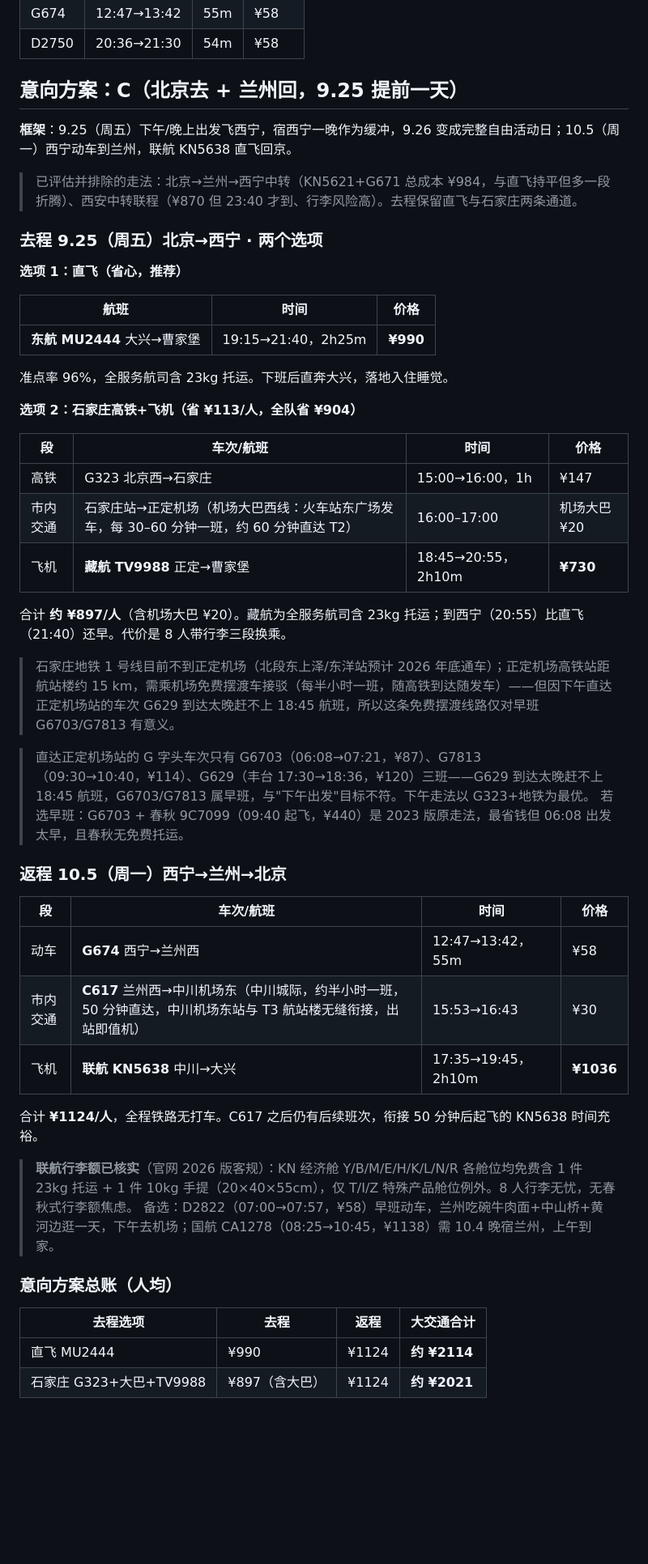
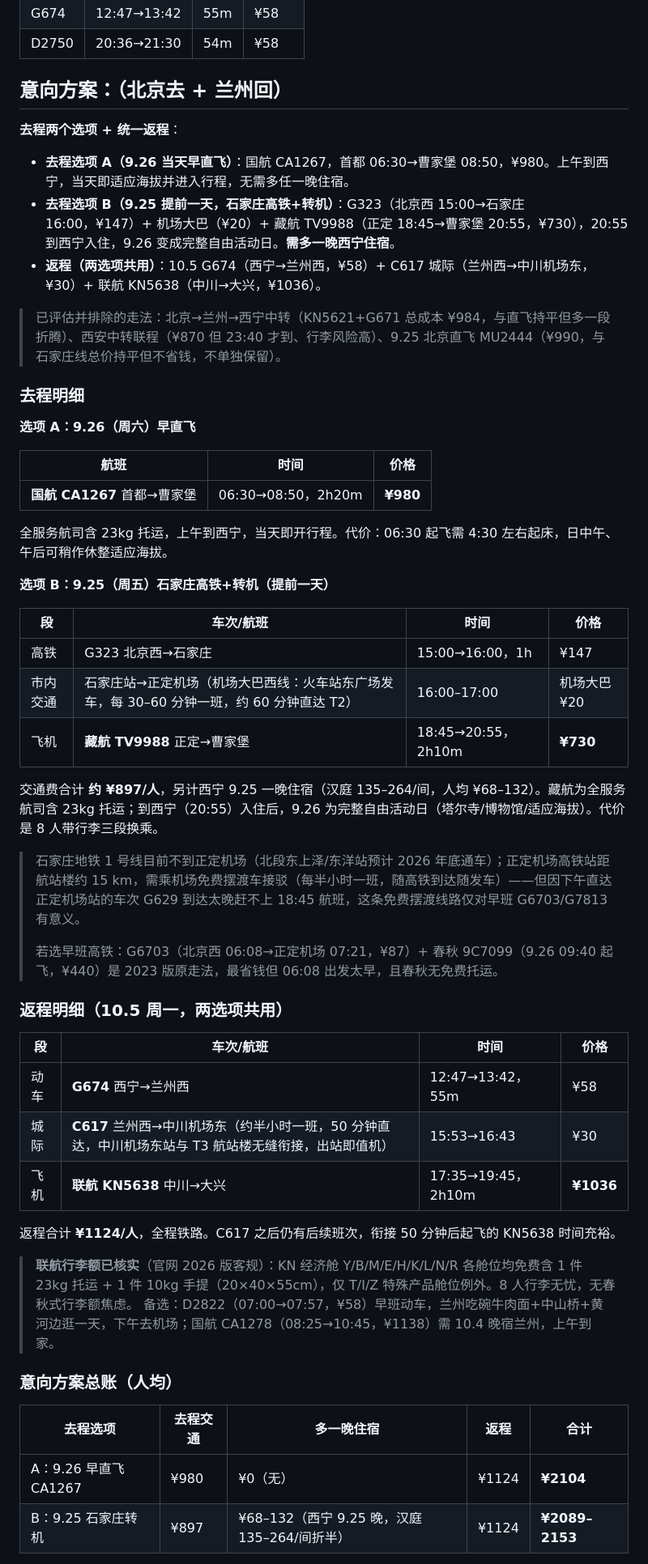
Before and after one commit to AaronyfDesign/oct-journey2west, a Markdown page: 行/机票方案对比.md, the part around one of its changes. Shown at 81% size. Rendered like a GitHub page; blank space fills up the shorter version.

Commit message:
docs: 意向方案改为 A 9.26早直飞 / B 9.25石家庄转机 双选项结构，B 计入西宁多一晚住宿

```diff
--- a/行/机票方案对比.md
+++ b/行/机票方案对比.md
@@ -48,23 +48,27 @@
 | G674 | 12:47→13:42 | 55m | ¥58 |
 | D2750 | 20:36→21:30 | 54m | ¥58 |
 
-## 意向方案：C（北京去 + 兰州回，9.25 提前一天）
+## 意向方案：（北京去 + 兰州回）
 
-**框架**：9.25（周五）下午/晚上出发飞西宁，宿西宁一晚作为缓冲，9.26 变成完整自由活动日；10.5（周一）西宁动车到兰州，联航 KN5638 直飞回京。
+**去程两个选项 + 统一返程**：
 
-> 已评估并排除的走法：北京→兰州→西宁中转（KN5621+G671 总成本 ¥984，与直飞持平但多一段折腾）、西安中转联程（¥870 但 23:40 才到、行李风险高）。去程保留直飞与石家庄两条通道。
+- **去程选项 A（9.26 当天早直飞）**：国航 CA1267，首都 06:30→曹家堡 08:50，¥980。上午到西宁，当天即适应海拔并进入行程，无需多任一晚住宿。
+- **去程选项 B（9.25 提前一天，石家庄高铁+转机）**：G323（北京西 15:00→石家庄 16:00，¥147）+ 机场大巴（¥20）+ 藏航 TV9988（正定 18:45→曹家堡 20:55，¥730），20:55 到西宁入住，9.26 变成完整自由活动日。**需多一晚西宁住宿**。
+- **返程（两选项共用）**：10.5 G674（西宁→兰州西，¥58）+ C617 城际（兰州西→中川机场东，¥30）+ 联航 KN5638（中川→大兴，¥1036）。
 
-### 去程 9.25（周五）北京→西宁 · 两个选项
+> 已评估并排除的走法：北京→兰州→西宁中转（KN5621+G671 总成本 ¥984，与直飞持平但多一段折腾）、西安中转联程（¥870 但 23:40 才到、行李风险高）、9.25 北京直飞 MU2444（¥990，与石家庄线总价持平但不省钱，不单独保留）。
 
-**选项 1：直飞（省心，推荐）**
+### 去程明细
+
+**选项 A：9.26（周六）早直飞**
 
 | 航班 | 时间 | 价格 |
 |---|---|---|
-| **东航 MU2444** 大兴→曹家堡 | 19:15→21:40，2h25m | **¥990** |
+| **国航 CA1267** 首都→曹家堡 | 06:30→08:50，2h20m | **¥980** |
 
-准点率 96%，全服务航司含 23kg 托运。下班后直奔大兴，落地入住睡觉。
+全服务航司含 23kg 托运，上午到西宁，当天即开行程。代价：06:30 起飞需 4:30 左右起床，日中午、午后可稍作休整适应海拔。
 
-**选项 2：石家庄高铁+飞机（省 ¥113/人，全队省 ¥904）**
+**选项 B：9.25（周五）石家庄高铁+转机（提前一天）**
 
 | 段 | 车次/航班 | 时间 | 价格 |
 |---|---|---|---|
@@ -72,30 +76,29 @@
 | 市内交通 | 石家庄站→正定机场（机场大巴西线：火车站东广场发车，每 30–60 分钟一班，约 60 分钟直达 T2） | 16:00–17:00 | 机场大巴 ¥20 |
 | 飞机 | **藏航 TV9988** 正定→曹家堡 | 18:45→20:55，2h10m | **¥730** |
 
-合计 **约 ¥897/人**（含机场大巴 ¥20）。藏航为全服务航司含 23kg 托运；到西宁（20:55）比直飞（21:40）还早。代价是 8 人带行李三段换乘。
+交通费合计 **约 ¥897/人**，另计西宁 9.25 一晚住宿（汉庭 135–264/间，人均 ¥68–132）。藏航为全服务航司含 23kg 托运；到西宁（20:55）入住后，9.26 为完整自由活动日（塔尔寺/博物馆/适应海拔）。代价是 8 人带行李三段换乘。
 
-> 石家庄地铁 1 号线目前不到正定机场（北段东上泽/东洋站预计 2026 年底通车）；正定机场高铁站距航站楼约 15 km，需乘机场免费摆渡车接驳（每半小时一班，随高铁到达随发车）——但因下午直达正定机场站的车次 G629 到达太晚赶不上 18:45 航班，所以这条免费摆渡线路仅对早班 G6703/G7813 有意义。
+> 石家庄地铁 1 号线目前不到正定机场（北段东上泽/东洋站预计 2026 年底通车）；正定机场高铁站距航站楼约 15 km，需乘机场免费摆渡车接驳（每半小时一班，随高铁到达随发车）——但因下午直达正定机场站的车次 G629 到达太晚赶不上 18:45 航班，这条免费摆渡线路仅对早班 G6703/G7813 有意义。
+>
+> 若选早班高铁：G6703（北京西 06:08→正定机场 07:21，¥87）+ 春秋 9C7099（9.26 09:40 起飞，¥440）是 2023 版原走法，最省钱但 06:08 出发太早，且春秋无免费托运。
 
-> 直达正定机场站的 G 字头车次只有 G6703（06:08→07:21，¥87）、G7813（09:30→10:40，¥114）、G629（丰台 17:30→18:36，¥120）三班——G629 到达太晚赶不上 18:45 航班，G6703/G7813 属早班，与"下午出发"目标不符。下午走法以 G323+地铁为最优。
-> 若选早班：G6703 + 春秋 9C7099（09:40 起飞，¥440）是 2023 版原走法，最省钱但 06:08 出发太早，且春秋无免费托运。
-
-### 返程 10.5（周一）西宁→兰州→北京
+### 返程明细（10.5 周一，两选项共用）
 
 | 段 | 车次/航班 | 时间 | 价格 |
 |---|---|---|---|
 | 动车 | **G674** 西宁→兰州西 | 12:47→13:42，55m | ¥58 |
-| 市内交通 | **C617** 兰州西→中川机场东（中川城际，约半小时一班，50 分钟直达，中川机场东站与 T3 航站楼无缝衔接，出站即值机） | 15:53→16:43 | ¥30 |
+| 城际 | **C617** 兰州西→中川机场东（约半小时一班，50 分钟直达，中川机场东站与 T3 航站楼无缝衔接，出站即值机） | 15:53→16:43 | ¥30 |
 | 飞机 | **联航 KN5638** 中川→大兴 | 17:35→19:45，2h10m | **¥1036** |
 
-合计 **¥1124/人**，全程铁路无打车。C617 之后仍有后续班次，衔接 50 分钟后起飞的 KN5638 时间充裕。
+返程合计 **¥1124/人**，全程铁路。C617 之后仍有后续班次，衔接 50 分钟后起飞的 KN5638 时间充裕。
 
 > **联航行李额已核实**（官网 2026 版客规）：KN 经济舱 Y/B/M/E/H/K/L/N/R 各舱位均免费含 1 件 23kg 托运 + 1 件 10kg 手提（20×40×55cm），仅 T/I/Z 特殊产品舱位例外。8 人行李无忧，无春秋式行李额焦虑。
 > 备选：D2822（07:00→07:57，¥58）早班动车，兰州吃碗牛肉面+中山桥+黄河边逛一天，下午去机场；国航 CA1278（08:25→10:45，¥1138）需 10.4 晚宿兰州，上午到家。
 
 ### 意向方案总账（人均）
 
-| 去程选项 | 去程 | 返程 | 大交通合计 |
-|---|---|---|---|
-| 直飞 MU2444 | ¥990 | ¥1124 | **约 ¥2114** |
-| 石家庄 G323+大巴+TV9988 | ¥897（含大巴） | ¥1124 | **约 ¥2021** |
+| 去程选项 | 去程交通 | 多一晚住宿 | 返程 | 合计 |
+|---|---|---|---|---|
+| A：9.26 早直飞 CA1267 | ¥980 | ¥0（无） | ¥1124 | **¥2104** |
+| B：9.25 石家庄转机 | ¥897 | ¥68–132（西宁 9.25 晚，汉庭 135–264/间折半） | ¥1124 | **¥2089–2153** |
 
```
Also changed, not shown: other parts of 行/机票方案对比.md (+3 -7 lines).
